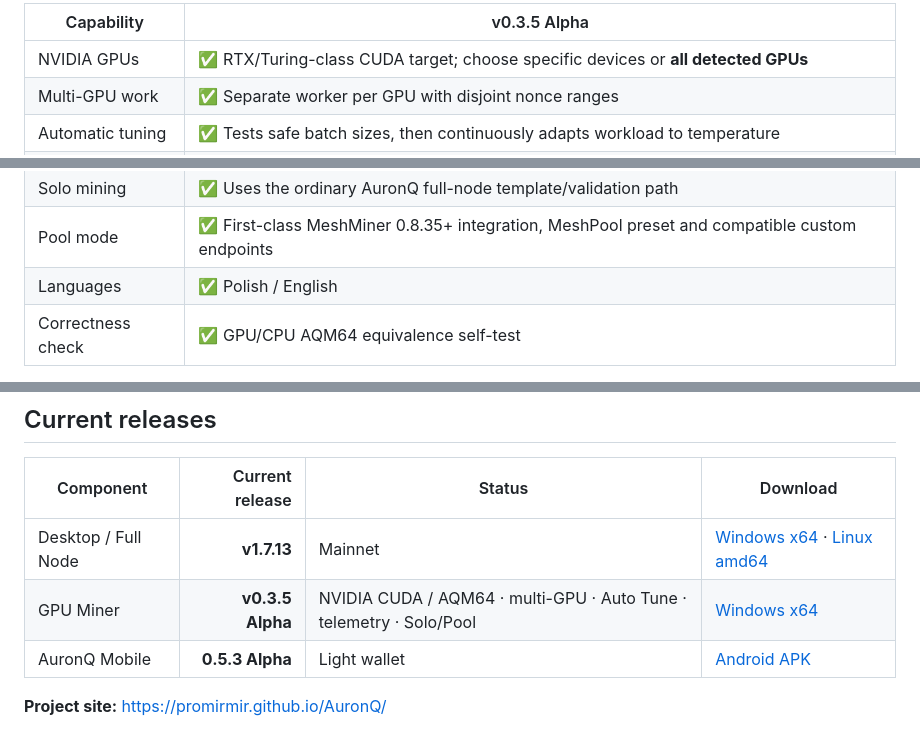
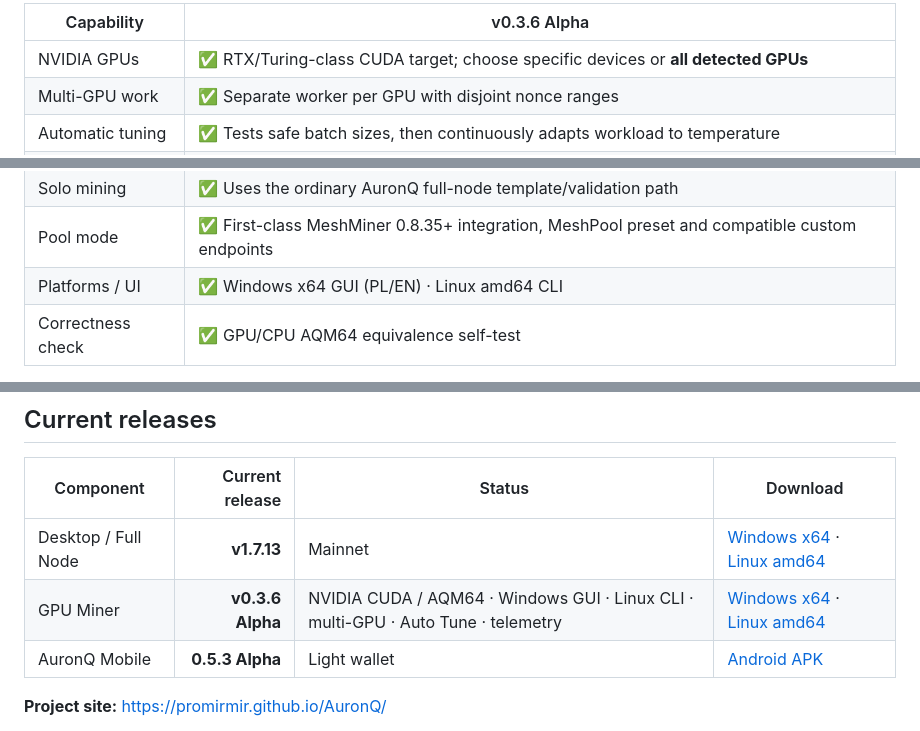
Before and after one commit to promirmir/AuronQ, a Markdown page: README.md, 3 parts joined by grey strips. Drawn GitHub-style.

```diff
--- a/README.md
+++ b/README.md
@@ -61,6 +63,6 @@ The official Windows GPU miner is now a first-class AuronQ application rather th
 </p>
 
-| Capability | v0.3.5 Alpha |
+| Capability | v0.3.6 Alpha |
 |---|---|
 | NVIDIA GPUs | ✅ RTX/Turing-class CUDA target; choose specific devices or **all detected GPUs** |
 | Multi-GPU work | ✅ Separate worker per GPU with disjoint nonce ranges |
@@ -69,7 +71,7 @@ The official Windows GPU miner is now a first-class AuronQ application rather th
 | Thermal protection | ✅ Smart Solo governor + AuronQ-side adaptive duty-cycle governor for external GPU pool miners + hard stop |
 | Solo mining | ✅ Uses the ordinary AuronQ full-node template/validation path |
 | Pool mode | ✅ First-class MeshMiner 0.8.35+ integration, MeshPool preset and compatible custom endpoints |
-| Languages | ✅ Polish / English |
+| Platforms / UI | ✅ Windows x64 GUI (PL/EN) · Linux amd64 CLI |
 | Correctness check | ✅ GPU/CPU AQM64 equivalence self-test |
 
 The miner remains **alpha software**. Multi-GPU behavior should be tested on more hardware combinations, and the CUDA implementation has not received an independent professional audit. A valid block found in Solo mode is still submitted to an ordinary AuronQ full node and must pass the same Mainnet validation rules as every other block.
@@ -99,7 +101,7 @@ This direction is intentionally conservative: the aim is for AuronQ to survive t
 | Component | Current release | Status | Download |
 |---|---:|---|---|
 | Desktop / Full Node | **v1.7.13** | Mainnet | [Windows x64](https://github.com/promirmir/AuronQ/releases/download/v1.7.13/AuronQ-1.7.13-Windows-x64.zip) · [Linux amd64](https://github.com/promirmir/AuronQ/releases/download/v1.7.13/AuronQ-1.7.13-Linux-amd64.tar.gz) |
-| GPU Miner | **v0.3.5 Alpha** | NVIDIA CUDA / AQM64 · multi-GPU · Auto Tune · telemetry · Solo/Pool | [Windows x64](https://github.com/promirmir/AuronQ/releases/download/gpu-v0.3.5-alpha/AuronQ-GPU-Miner-v0.3.5-alpha-Windows-x64.zip) |
+| GPU Miner | **v0.3.6 Alpha** | NVIDIA CUDA / AQM64 · Windows GUI · Linux CLI · multi-GPU · Auto Tune · telemetry | [Windows x64](https://github.com/promirmir/AuronQ/releases/download/gpu-v0.3.6-alpha/AuronQ-GPU-Miner-v0.3.6-alpha-Windows-x64.zip) · [Linux amd64](https://github.com/promirmir/AuronQ/releases/download/gpu-v0.3.6-alpha/AuronQ-GPU-Miner-v0.3.6-alpha-Linux-amd64.tar.gz) |
 | AuronQ Mobile | **0.5.3 Alpha** | Light wallet | [Android APK](https://github.com/promirmir/AuronQ/releases/download/android-v0.5.3-alpha/AuronQ-Mobile-0.5.3-alpha.apk) |
 
 **Project site:** https://promirmir.github.io/AuronQ/
```
Also changed, not shown: other parts of README.md (+19 -14 lines).
